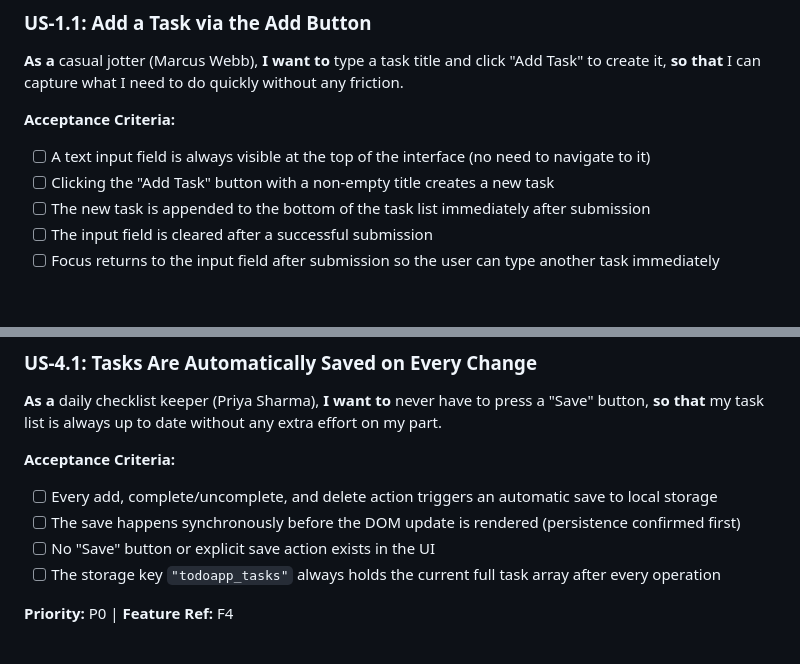
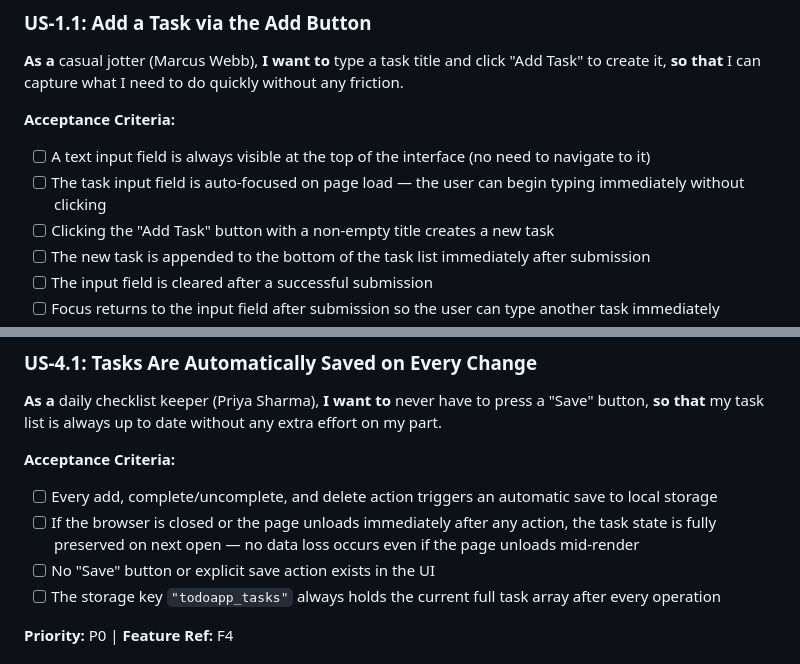
Before and after one commit to syedaun-techsur/test6, a Markdown page: project_specs/UserStories-TodoApp.md, 2 parts joined by grey strips. GitHub-like rendering; blank space fills up the shorter version.

```diff
--- a/project_specs/UserStories-TodoApp.md
+++ b/project_specs/UserStories-TodoApp.md
@@ -101,6 +101,7 @@ A persistent text input and submit action let the user create tasks instantly. I
 
 **Acceptance Criteria:**
 - [ ] A text input field is always visible at the top of the interface (no need to navigate to it)
+- [ ] The task input field is auto-focused on page load — the user can begin typing immediately without clicking
 - [ ] Clicking the "Add Task" button with a non-empty title creates a new task
 - [ ] The new task is appended to the bottom of the task list immediately after submission
 - [ ] The input field is cleared after a successful submission
@@ -278,7 +279,7 @@ All task data is automatically saved to and loaded from `window.localStorage` un
 
 **Acceptance Criteria:**
 - [ ] Every add, complete/uncomplete, and delete action triggers an automatic save to local storage
-- [ ] The save happens synchronously before the DOM update is rendered (persistence confirmed first)
+- [ ] If the browser is closed or the page unloads immediately after any action, the task state is fully preserved on next open — no data loss occurs even if the page unloads mid-render
 - [ ] No "Save" button or explicit save action exists in the UI
 - [ ] The storage key `"todoapp_tasks"` always holds the current full task array after every operation
 
```
Also changed, not shown: project_specs/FRD-TodoApp.md (+10 -8 lines), project_specs/PRD-TodoApp.md (+3 -3 lines).
